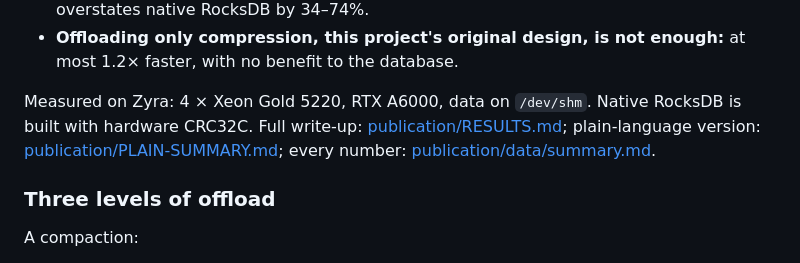
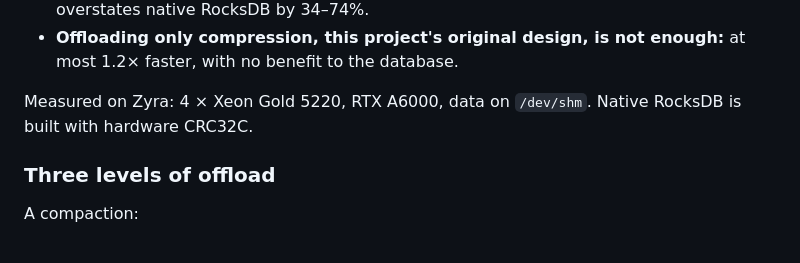
Before and after one commit to saifaldin14/lsm-tree, a Markdown page: README.md, the part around the change. GitHub-like rendering.

Commit message:
Update README to simplify content
Removed references to publication documents from README.

```diff
--- a/README.md
+++ b/README.md
@@ -22,10 +22,7 @@ lookups.
   enough:** at most 1.2× faster, with no benefit to the database.
 
 Measured on Zyra: 4 × Xeon Gold 5220, RTX A6000, data on `/dev/shm`.
-Native RocksDB is built with hardware CRC32C. Full write-up:
-[publication/RESULTS.md](publication/RESULTS.md); plain-language version:
-[publication/PLAIN-SUMMARY.md](publication/PLAIN-SUMMARY.md); every number:
-[publication/data/summary.md](publication/data/summary.md).
+Native RocksDB is built with hardware CRC32C.
 
 ### Three levels of offload
 
```
